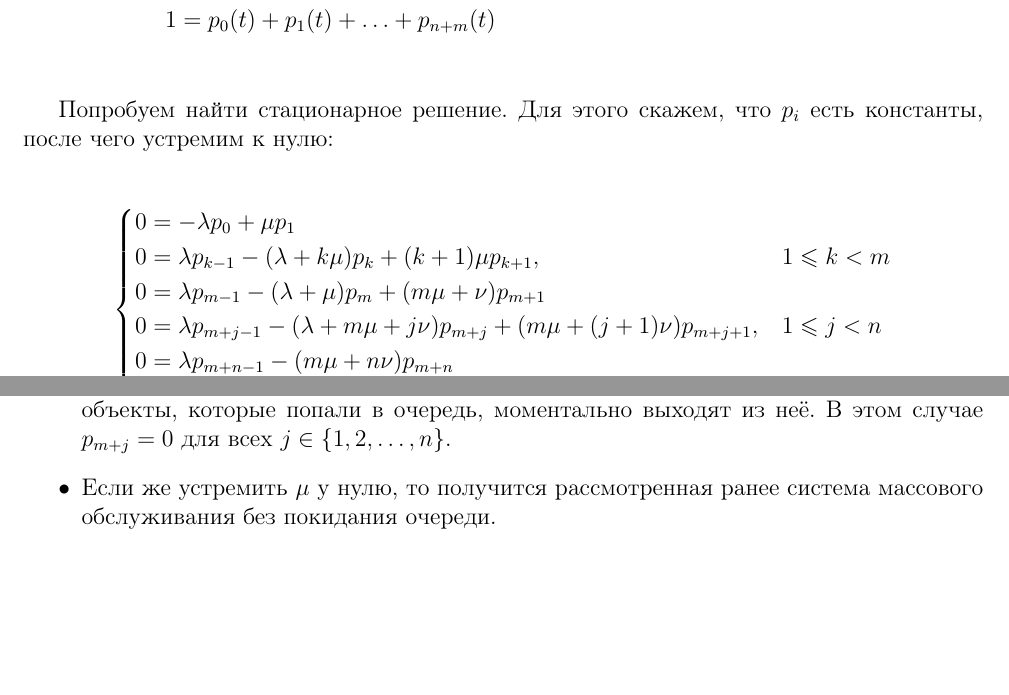
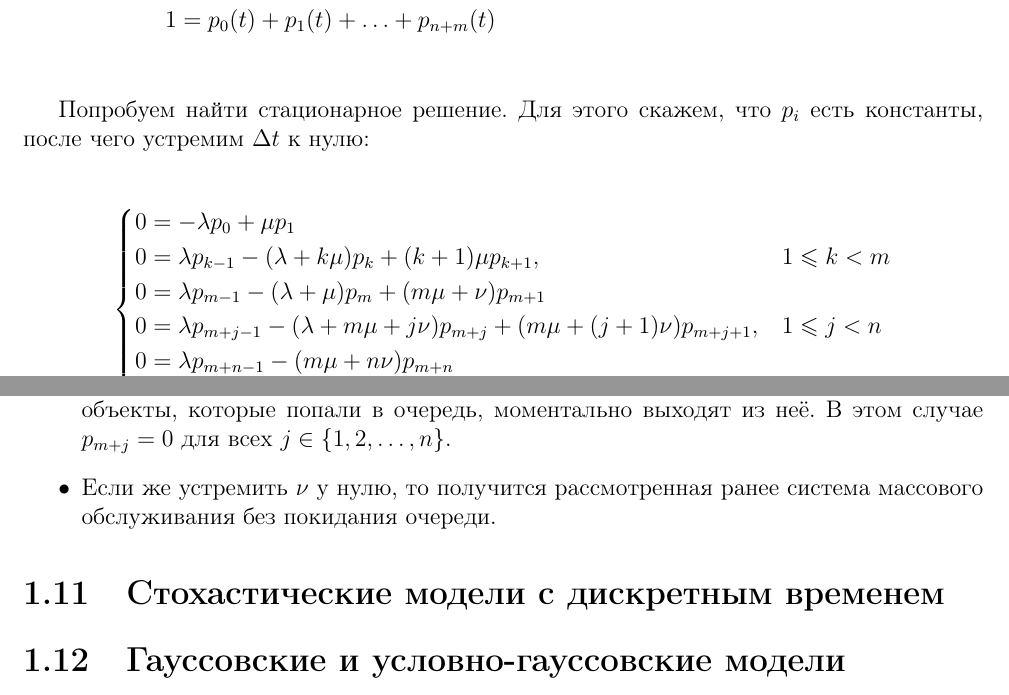
Before and after one commit to knkeer/random-processes-lectures, a LaTeX book (main.tex, which reads lectures-clean/lecture_04.tex, lectures-clean/lecture_05.tex): two parts of pages 52 and 53 of 53, joined at a grey line, cut so that both start at the same text, the shorter picture padded with empty space. Compiled offline with pdfLaTeX.

Commit message:
Seversl fixes and started lecture 5 (lol).

```diff
--- a/lectures-clean/lecture_04.tex
+++ b/lectures-clean/lecture_04.tex
@@ -677,7 +677,7 @@ m}(t) = \Omega\).
 \end{align*}
 
 Попробуем найти стационарное решение. Для этого скажем, что \(p_{i}\) есть
-константы, после чего устремим к нулю:
+константы, после чего устремим \(\Delta t\) к нулю:
 \[
 	\begin{cases}
 	0 = -\lambda p_{0} + \mu p_{1} \\
@@ -709,6 +709,6 @@ m}(t) = \Omega\).
 	без очереди}, в которой объекты, которые попали в очередь, моментально
 	выходят из неё. В этом случае \(p_{m + j} = 0\) для всех \(j \in \{1, 2,
 	\ldots, n\}\).
-	\item Если же устремить \(\mu\) у нулю, то получится рассмотренная ранее
+	\item Если же устремить \(\nu\) у нулю, то получится рассмотренная ранее
 	система массового обслуживания без покидания очереди.
 \end{itemize}
--- a/lectures-clean/lecture_05.tex
+++ b/lectures-clean/lecture_05.tex
@@ -0,0 +1,4 @@
+\section{Стохастические модели с дискретным временем}
+
+
+\section{Гауссовские и условно-гауссовские модели}
```
Also changed, not shown: main.tex (+1 -1 lines), main.pdf.
